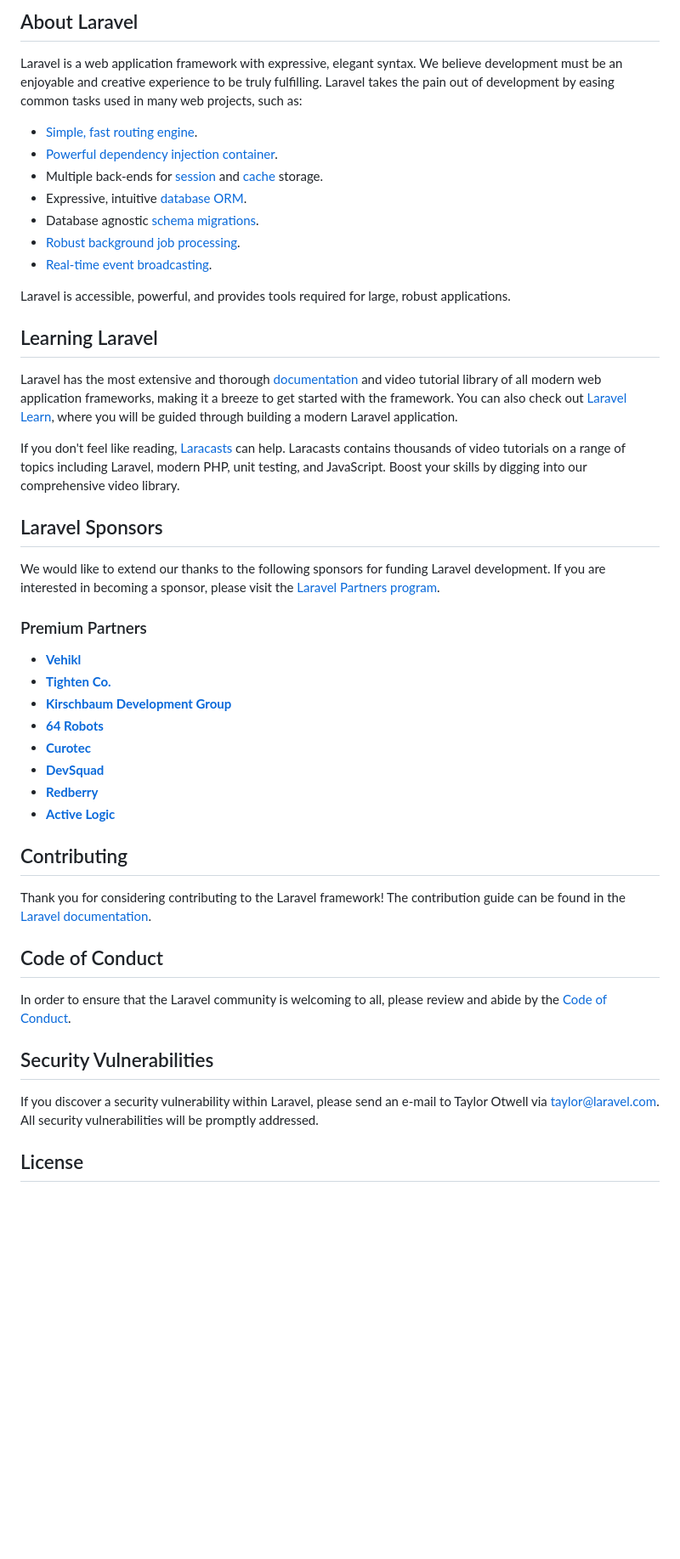
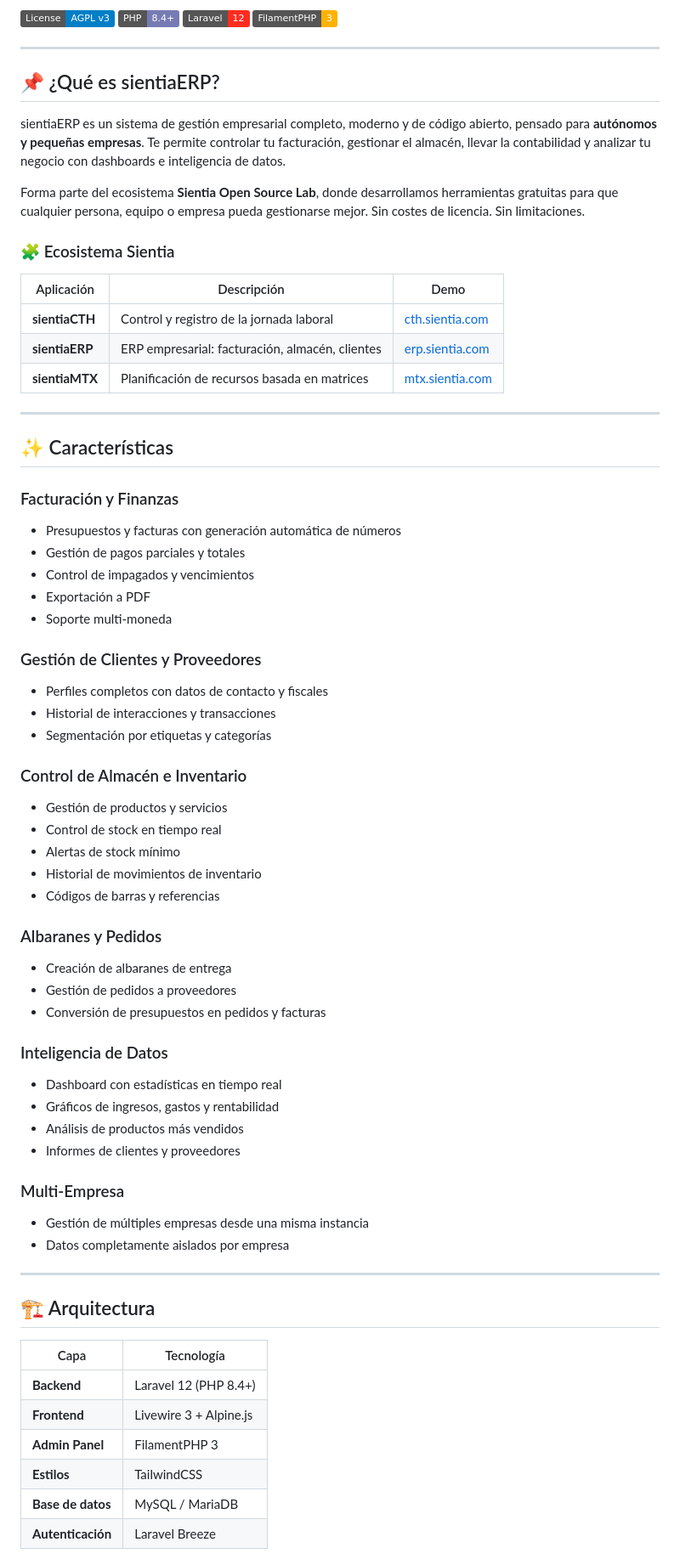
Before and after one commit to pbenav/sientiaFLT, a Markdown page: README.md, the part around one of its changes. Shown at 85% size. Drawn GitHub-style; badges without logos; blank space fills up the shorter version.

Commit message:
Add comprehensive README.md with installation guide and project info

```diff
--- a/README.md
+++ b/README.md
@@ -9,50 +4,73 @@
 
-## About Laravel
+[![License: AGPL v3](https://img.shields.io/badge/License-AGPL_v3-blue.svg)](https://www.gnu.org/licenses/agpl-3.0)
+[![PHP 8.4+](https://img.shields.io/badge/PHP-8.4+-777BB4)](https://www.php.net/)
+[![Laravel 12](https://img.shields.io/badge/Laravel-12-FF2D20)](https://laravel.com/)
+[![FilamentPHP](https://img.shields.io/badge/FilamentPHP-3-FFB200)](https://filamentphp.com/)
 
-Laravel is a web application framework with expressive, elegant syntax. We believe development must be an enjoyable and creative experience to be truly fulfilling. Laravel takes the pain out of development by easing common tasks used in many web projects, such as:
+---
 
-- [Simple, fast routing engine](https://laravel.com/docs/routing).
-- [Powerful dependency injection container](https://laravel.com/docs/container).
-- Multiple back-ends for [session](https://laravel.com/docs/session) and [cache](https://laravel.com/docs/cache) storage.
-- Expressive, intuitive [database ORM](https://laravel.com/docs/eloquent).
-- Database agnostic [schema migrations](https://laravel.com/docs/migrations).
-- [Robust background job processing](https://laravel.com/docs/queues).
-- [Real-time event broadcasting](https://laravel.com/docs/broadcasting).
+## 📌 ¿Qué es sientiaERP?
 
-Laravel is accessible, powerful, and provides tools required for large, robust applications.
+sientiaERP es un sistema de gestión empresarial completo, moderno y de código abierto, pensado para **autónomos y pequeñas empresas**. Te permite controlar tu facturación, gestionar el almacén, llevar la contabilidad y analizar tu negocio con dashboards e inteligencia de datos.
 
-## Learning Laravel
+Forma parte del ecosistema **Sientia Open Source Lab**, donde desarrollamos herramientas gratuitas para que cualquier persona, equipo o empresa pueda gestionarse mejor. Sin costes de licencia. Sin limitaciones.
 
-Laravel has the most extensive and thorough [documentation](https://laravel.com/docs) and video tutorial library of all modern web application frameworks, making it a breeze to get started with the framework. You can also check out [Laravel Learn](https://laravel.com/learn), where you will be guided through building a modern Laravel application.
+### 🧩 Ecosistema Sientia
 
-If you don't feel like reading, [Laracasts](https://laracasts.com) can help. Laracasts contains thousands of video tutorials on a range of topics including Laravel, modern PHP, unit testing, and JavaScript. Boost your skills by digging into our comprehensive video library.
+| Aplicación | Descripción | Demo |
+|---|---|---|
+| **sientiaCTH** | Control y registro de la jornada laboral | [cth.sientia.com](https://cth.sientia.com) |
+| **sientiaERP** | ERP empresarial: facturación, almacén, clientes | [erp.sientia.com](https://erp.sientia.com) |
+| **sientiaMTX** | Planificación de recursos basada en matrices | [mtx.sientia.com](https://mtx.sientia.com) |
 
-## Laravel Sponsors
+---
 
-We would like to extend our thanks to the following sponsors for funding Laravel development. If you are interested in becoming a sponsor, please visit the [Laravel Partners program](https://partners.laravel.com).
+## ✨ Características
 
-### Premium Partners
+### Facturación y Finanzas
+- Presupuestos y facturas con generación automática de números
+- Gestión de pagos parciales y totales
+- Control de impagados y vencimientos
+- Exportación a PDF
+- Soporte multi-moneda
 
-- **[Vehikl](https://vehikl.com)**
-- **[Tighten Co.](https://tighten.co)**
-- **[Kirschbaum Development Group](https://kirschbaumdevelopment.com)**
-- **[64 Robots](https://64robots.com)**
-- **[Curotec](https://www.curotec.com/services/technologies/laravel)**
-- **[DevSquad](https://devsquad.com/hire-laravel-developers)**
-- **[Redberry](https://redberry.international/laravel-development)**
-- **[Active Logic](https://activelogic.com)**
+### Gestión de Clientes y Proveedores
+- Perfiles completos con datos de contacto y fiscales
+- Historial de interacciones y transacciones
+- Segmentación por etiquetas y categorías
 
-## Contributing
+### Control de Almacén e Inventario
+- Gestión de productos y servicios
+- Control de stock en tiempo real
+- Alertas de stock mínimo
+- Historial de movimientos de inventario
+- Códigos de barras y referencias
 
-Thank you for considering contributing to the Laravel framework! The contribution guide can be found in the [Laravel documentation](https://laravel.com/docs/contributions).
+### Albaranes y Pedidos
+- Creación de albaranes de entrega
+- Gestión de pedidos a proveedores
+- Conversión de presupuestos en pedidos y facturas
 
-## Code of Conduct
+### Inteligencia de Datos
+- Dashboard con estadísticas en tiempo real
+- Gráficos de ingresos, gastos y rentabilidad
+- Análisis de productos más vendidos
+- Informes de clientes y proveedores
 
-In order to ensure that the Laravel community is welcoming to all, please review and abide by the [Code of Conduct](https://laravel.com/docs/contributions#code-of-conduct).
+### Multi-Empresa
+- Gestión de múltiples empresas desde una misma instancia
+- Datos completamente aislados por empresa
 
-## Security Vulnerabilities
+---
 
-If you discover a security vulnerability within Laravel, please send an e-mail to Taylor Otwell via [taylor@laravel.com](mailto:taylor@laravel.com). All security vulnerabilities will be promptly addressed.
+## 🏗️ Arquitectura
 
-## License
+| Capa | Tecnología |
+|---|---|
+| **Backend** | Laravel 12 (PHP 8.4+) |
+| **Frontend** | Livewire 3 + Alpine.js |
+| **Admin Panel** | FilamentPHP 3 |
+| **Estilos** | TailwindCSS |
+| **Base de datos** | MySQL / MariaDB |
+| **Autenticación** | Laravel Breeze |
 
```
Also changed, not shown: other parts of README.md (+210 -8 lines).
